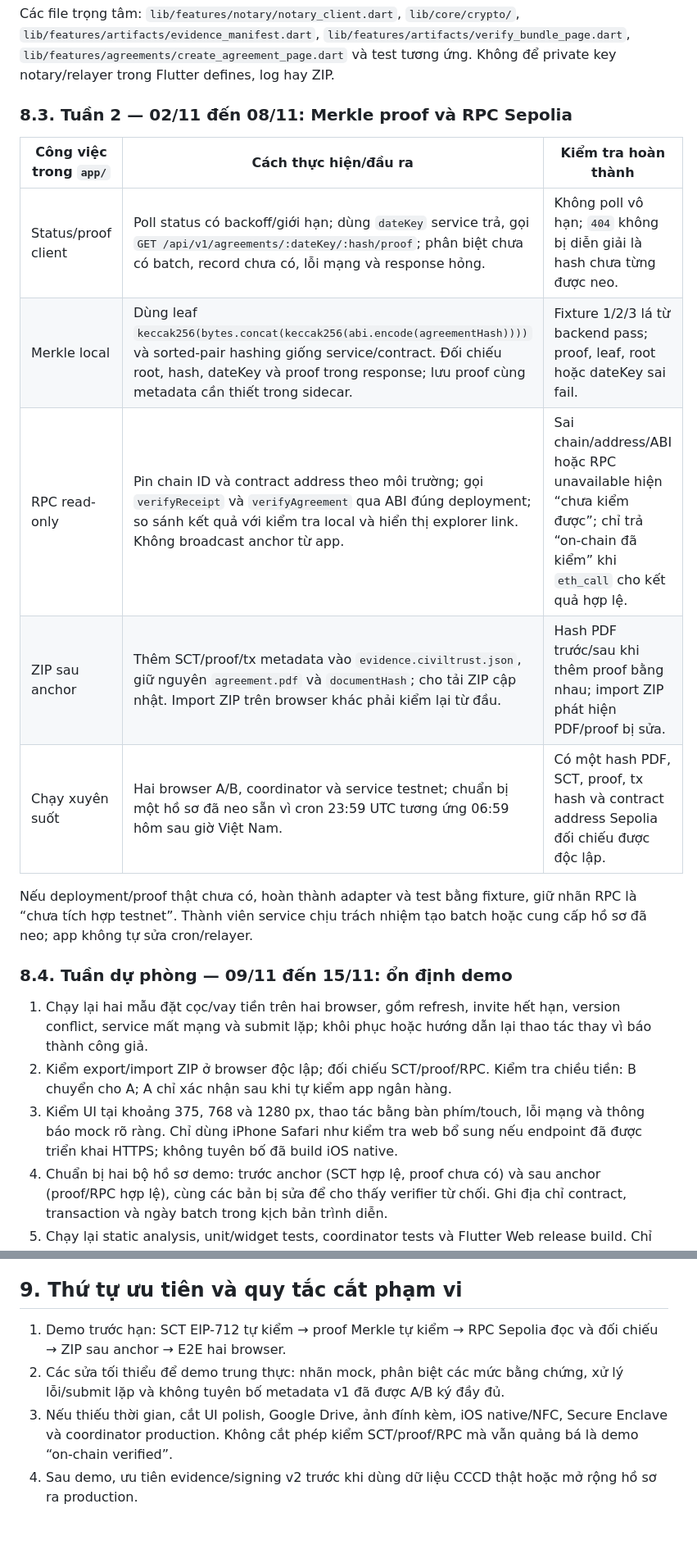
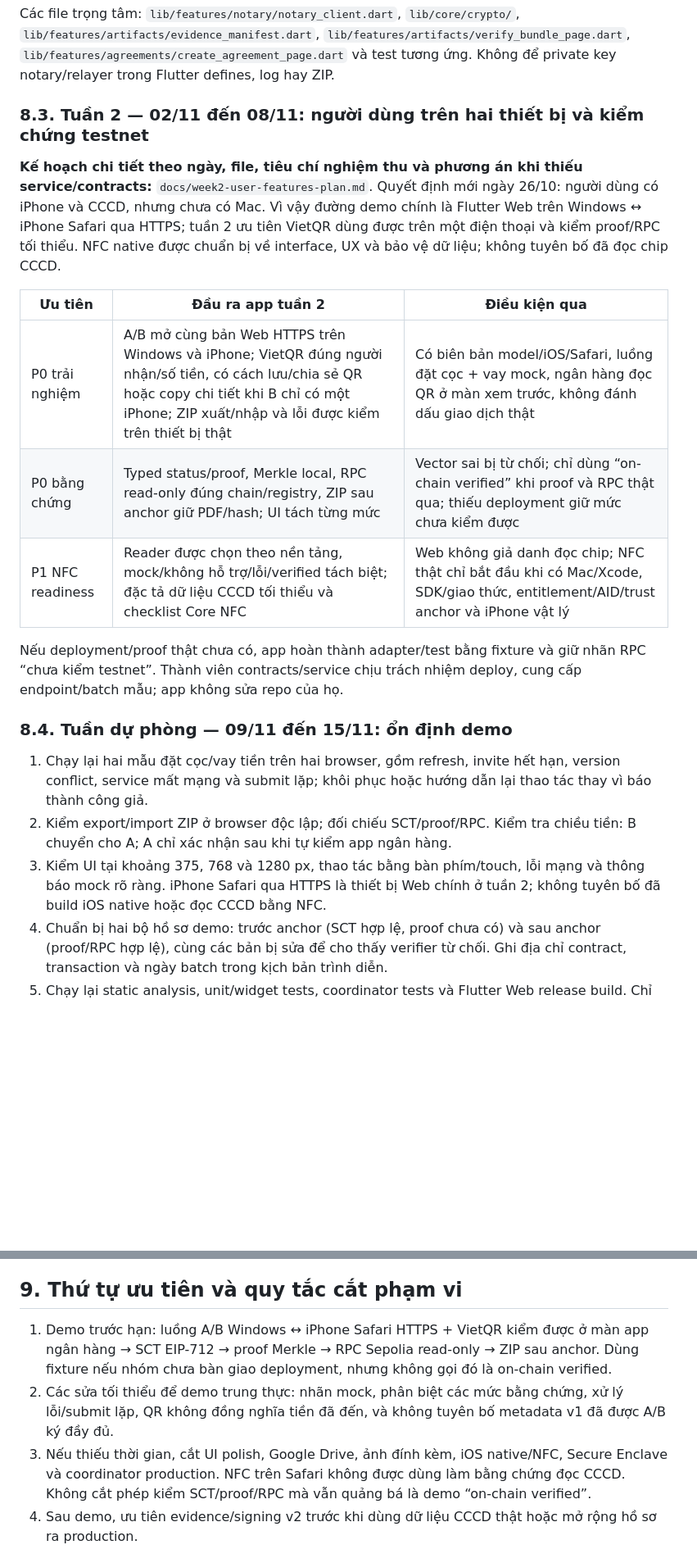
Before and after one commit to CivilTrust/app, a Markdown page: plan.md, 2 parts joined by grey strips. Shown at 82% size. Rendered like a GitHub page; blank space fills up the shorter version.

Commit message:
Plan week two iPhone Web VietQR and verification work

```diff
--- a/plan.md
+++ b/plan.md
@@ -469,23 +469,23 @@ Kế hoạch này bắt đầu ngày 25/10/2026. Một người làm phần `app
 
 Các file trọng tâm: `lib/features/notary/notary_client.dart`, `lib/core/crypto/`, `lib/features/artifacts/evidence_manifest.dart`, `lib/features/artifacts/verify_bundle_page.dart`, `lib/features/agreements/create_agreement_page.dart` và test tương ứng. Không để private key notary/relayer trong Flutter defines, log hay ZIP.
 
-### 8.3. Tuần 2 — 02/11 đến 08/11: Merkle proof và RPC Sepolia
+### 8.3. Tuần 2 — 02/11 đến 08/11: người dùng trên hai thiết bị và kiểm chứng testnet
 
-| Công việc trong `app/` | Cách thực hiện/đầu ra | Kiểm tra hoàn thành |
-|---|---|---|
-| Status/proof client | Poll status có backoff/giới hạn; dùng `dateKey` service trả, gọi `GET /api/v1/agreements/:dateKey/:hash/proof`; phân biệt chưa có batch, record chưa có, lỗi mạng và response hỏng. | Không poll vô hạn; `404` không bị diễn giải là hash chưa từng được neo. |
-| Merkle local | Dùng leaf `keccak256(bytes.concat(keccak256(abi.encode(agreementHash))))` và sorted-pair hashing giống service/contract. Đối chiếu root, hash, dateKey và proof trong response; lưu proof cùng metadata cần thiết trong sidecar. | Fixture 1/2/3 lá từ backend pass; proof, leaf, root hoặc dateKey sai fail. |
-| RPC read-only | Pin chain ID và contract address theo môi trường; gọi `verifyReceipt` và `verifyAgreement` qua ABI đúng deployment; so sánh kết quả với kiểm tra local và hiển thị explorer link. Không broadcast anchor từ app. | Sai chain/address/ABI hoặc RPC unavailable hiện “chưa kiểm được”; chỉ trả “on-chain đã kiểm” khi `eth_call` cho kết quả hợp lệ. |
-| ZIP sau anchor | Thêm SCT/proof/tx metadata vào `evidence.civiltrust.json`, giữ nguyên `agreement.pdf` và `documentHash`; cho tải ZIP cập nhật. Import ZIP trên browser khác phải kiểm lại từ đầu. | Hash PDF trước/sau khi thêm proof bằng nhau; import ZIP phát hiện PDF/proof bị sửa. |
-| Chạy xuyên suốt | Hai browser A/B, coordinator và service testnet; chuẩn bị một hồ sơ đã neo sẵn vì cron 23:59 UTC tương ứng 06:59 hôm sau giờ Việt Nam. | Có một hash PDF, SCT, proof, tx hash và contract address Sepolia đối chiếu được độc lập. |
+**Kế hoạch chi tiết theo ngày, file, tiêu chí nghiệm thu và phương án khi thiếu service/contracts:** `docs/week2-user-features-plan.md`. Quyết định mới ngày 26/10: người dùng có iPhone và CCCD, nhưng chưa có Mac. Vì vậy đường demo chính là Flutter Web trên Windows ↔ iPhone Safari qua HTTPS; tuần 2 ưu tiên VietQR dùng được trên một điện thoại và kiểm proof/RPC tối thiểu. NFC native được chuẩn bị về interface, UX và bảo vệ dữ liệu; không tuyên bố đã đọc chip CCCD.
 
-Nếu deployment/proof thật chưa có, hoàn thành adapter và test bằng fixture, giữ nhãn RPC là “chưa tích hợp testnet”. Thành viên service chịu trách nhiệm tạo batch hoặc cung cấp hồ sơ đã neo; app không tự sửa cron/relayer.
+| Ưu tiên | Đầu ra app tuần 2 | Điều kiện qua |
+| --- | --- | --- |
+| P0 trải nghiệm | A/B mở cùng bản Web HTTPS trên Windows và iPhone; VietQR đúng người nhận/số tiền, có cách lưu/chia sẻ QR hoặc copy chi tiết khi B chỉ có một iPhone; ZIP xuất/nhập và lỗi được kiểm trên thiết bị thật | Có biên bản model/iOS/Safari, luồng đặt cọc + vay mock, ngân hàng đọc QR ở màn xem trước, không đánh dấu giao dịch thật |
+| P0 bằng chứng | Typed status/proof, Merkle local, RPC read-only đúng chain/registry, ZIP sau anchor giữ PDF/hash; UI tách từng mức | Vector sai bị từ chối; chỉ dùng “on-chain verified” khi proof và RPC thật qua; thiếu deployment giữ mức chưa kiểm được |
+| P1 NFC readiness | Reader được chọn theo nền tảng, mock/không hỗ trợ/lỗi/verified tách biệt; đặc tả dữ liệu CCCD tối thiểu và checklist Core NFC | Web không giả danh đọc chip; NFC thật chỉ bắt đầu khi có Mac/Xcode, SDK/giao thức, entitlement/AID/trust anchor và iPhone vật lý |
+
+Nếu deployment/proof thật chưa có, app hoàn thành adapter/test bằng fixture và giữ nhãn RPC “chưa kiểm testnet”. Thành viên contracts/service chịu trách nhiệm deploy, cung cấp endpoint/batch mẫu; app không sửa repo của họ.
 
 ### 8.4. Tuần dự phòng — 09/11 đến 15/11: ổn định demo
 
 1. Chạy lại hai mẫu đặt cọc/vay tiền trên hai browser, gồm refresh, invite hết hạn, version conflict, service mất mạng và submit lặp; khôi phục hoặc hướng dẫn lại thao tác thay vì báo thành công giả.
 2. Kiểm export/import ZIP ở browser độc lập; đối chiếu SCT/proof/RPC. Kiểm tra chiều tiền: B chuyển cho A; A chỉ xác nhận sau khi tự kiểm app ngân hàng.
-3. Kiểm UI tại khoảng 375, 768 và 1280 px, thao tác bằng bàn phím/touch, lỗi mạng và thông báo mock rõ ràng. Chỉ dùng iPhone Safari như kiểm tra web bổ sung nếu endpoint đã được triển khai HTTPS; không tuyên bố đã build iOS native.
+3. Kiểm UI tại khoảng 375, 768 và 1280 px, thao tác bằng bàn phím/touch, lỗi mạng và thông báo mock rõ ràng. iPhone Safari qua HTTPS là thiết bị Web chính ở tuần 2; không tuyên bố đã build iOS native hoặc đọc CCCD bằng NFC.
 4. Chuẩn bị hai bộ hồ sơ demo: trước anchor (SCT hợp lệ, proof chưa có) và sau anchor (proof/RPC hợp lệ), cùng các bản bị sửa để cho thấy verifier từ chối. Ghi địa chỉ contract, transaction và ngày batch trong kịch bản trình diễn.
 5. Chạy lại static analysis, unit/widget tests, coordinator tests và Flutter Web release build. Chỉ mở rộng test nếu có lỗi tích hợp cụ thể.
 
@@ -497,9 +497,9 @@ Sau v2: lưu draft/capability an toàn để tiếp tục sau reload; persistent
 
 ## 9. Thứ tự ưu tiên và quy tắc cắt phạm vi
 
-1. Demo trước hạn: SCT EIP-712 tự kiểm → proof Merkle tự kiểm → RPC Sepolia đọc và đối chiếu → ZIP sau anchor → E2E hai browser.
-2. Các sửa tối thiểu để demo trung thực: nhãn mock, phân biệt các mức bằng chứng, xử lý lỗi/submit lặp và không tuyên bố metadata v1 đã được A/B ký đầy đủ.
-3. Nếu thiếu thời gian, cắt UI polish, Google Drive, ảnh đính kèm, iOS native/NFC, Secure Enclave và coordinator production. Không cắt phép kiểm SCT/proof/RPC mà vẫn quảng bá là demo “on-chain verified”.
+1. Demo trước hạn: luồng A/B Windows ↔ iPhone Safari HTTPS + VietQR kiểm được ở màn app ngân hàng → SCT EIP-712 → proof Merkle → RPC Sepolia read-only → ZIP sau anchor. Dùng fixture nếu nhóm chưa bàn giao deployment, nhưng không gọi đó là on-chain verified.
+2. Các sửa tối thiểu để demo trung thực: nhãn mock, phân biệt các mức bằng chứng, xử lý lỗi/submit lặp, QR không đồng nghĩa tiền đã đến, và không tuyên bố metadata v1 đã được A/B ký đầy đủ.
+3. Nếu thiếu thời gian, cắt UI polish, Google Drive, ảnh đính kèm, iOS native/NFC, Secure Enclave và coordinator production. NFC trên Safari không được dùng làm bằng chứng đọc CCCD. Không cắt phép kiểm SCT/proof/RPC mà vẫn quảng bá là demo “on-chain verified”.
 4. Sau demo, ưu tiên evidence/signing v2 trước khi dùng dữ liệu CCCD thật hoặc mở rộng hồ sơ ra production.
 
 ## 10. Bàn giao cần nhận từ thành viên contracts/service
```
Also changed, not shown: other parts of plan.md (+6 -4 lines), docs/week2-user-features-plan.md (added, +80 -0 lines).
